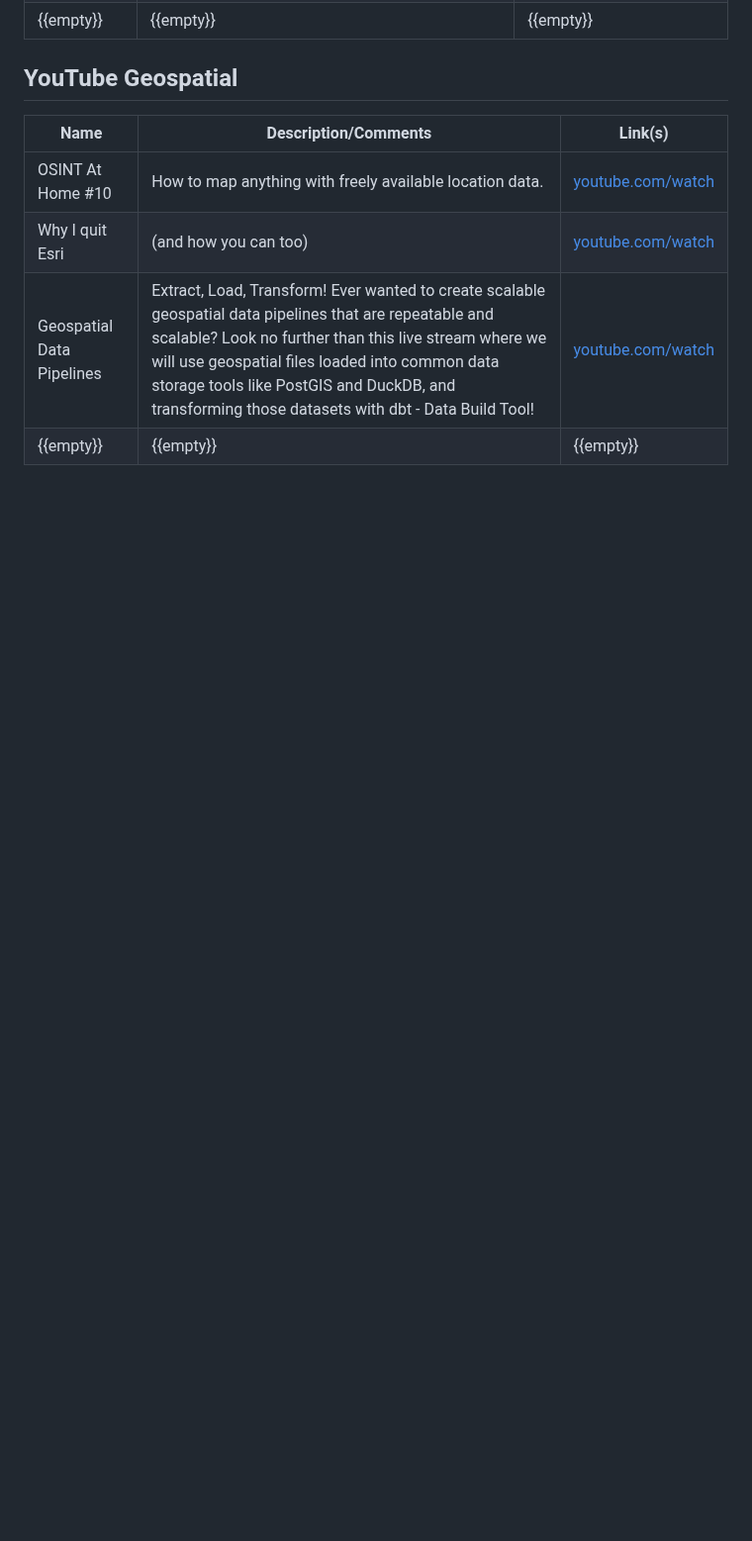
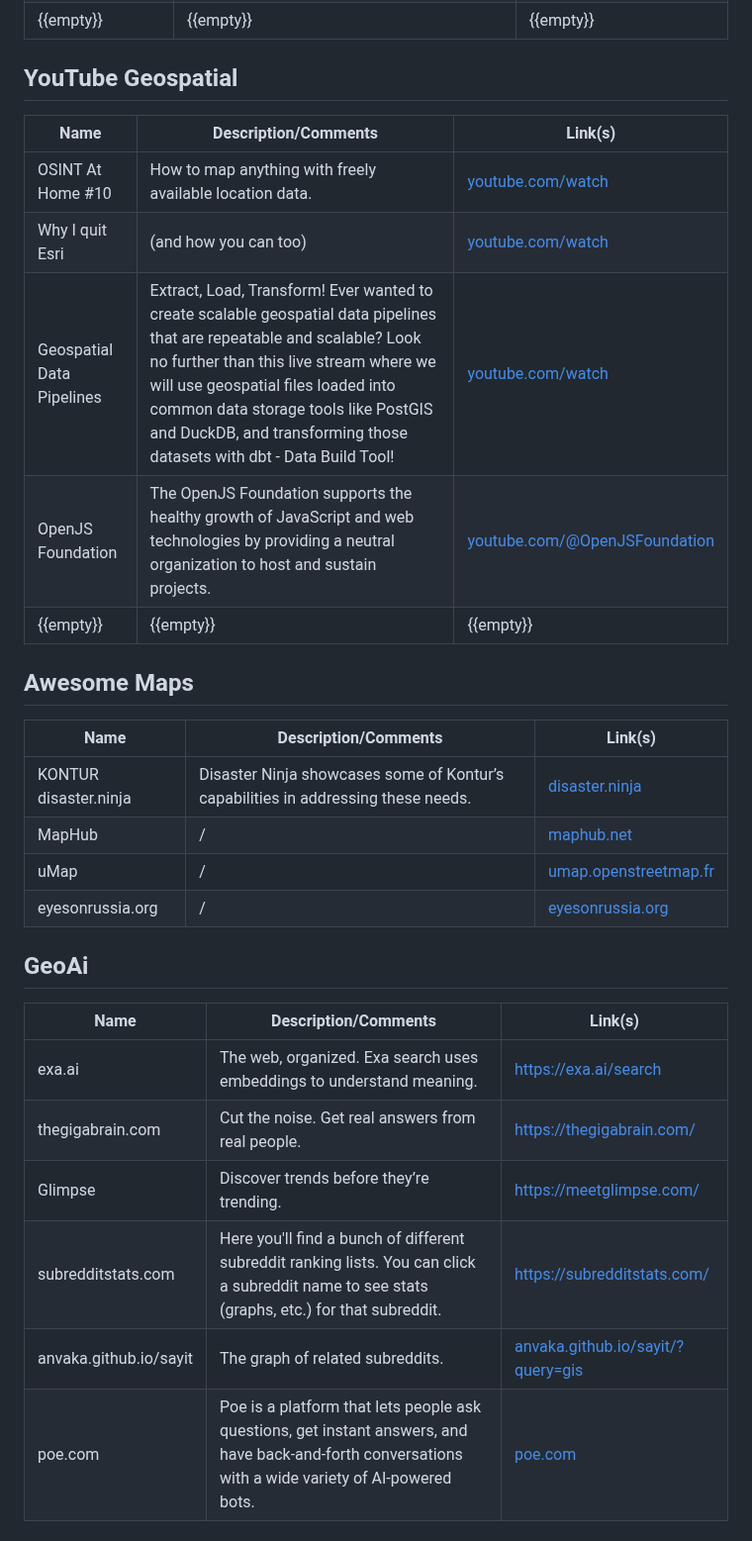
Before and after one commit to piergiorgio-roveda/piergiorgio-roveda, a Markdown page: README.md, the part around one of its changes. Shown at 99% size. Drawn GitHub-style; blank space fills up the shorter version.

```diff
--- a/README.md
+++ b/README.md
@@ -87,4 +89,26 @@ During GIS career, I have sought opportunities to analyze situations accurately
 |OSINT At Home #10|How to map anything with freely available location data.|[youtube.com/watch](https://www.youtube.com/watch?v=bJkV3l5Haq0)|
 |Why I quit Esri|(and how you can too)|[youtube.com/watch](https://www.youtube.com/watch?v=03UcZfI8G4s)|
 |Geospatial Data Pipelines|Extract, Load, Transform! Ever wanted to create scalable geospatial data pipelines that are repeatable and scalable? Look no further than this live stream where we will use geospatial files loaded into common data storage tools like PostGIS and DuckDB, and transforming those datasets with dbt - Data Build Tool!|[youtube.com/watch](https://www.youtube.com/watch?v=OTo3xgJoZRM)|
+|OpenJS Foundation|The OpenJS Foundation supports the healthy growth of JavaScript and web technologies by providing a neutral organization to host and sustain projects.|[youtube.com/@OpenJSFoundation](https://www.youtube.com/@OpenJSFoundation)|
 |{{empty}}|{{empty}}|{{empty}}|
+
+## Awesome Maps
+
+| Name        | Description/Comments | Link(s)       |
+| ----------- | ----------- | ---------- |
+|KONTUR disaster.ninja|Disaster Ninja showcases some of Kontur’s capabilities in addressing these needs.|[disaster.ninja](https://disaster.ninja/active/)|
+|MapHub|/|[maphub.net](https://maphub.net/explore)|
+|uMap|/|[umap.openstreetmap.fr](https://umap.openstreetmap.fr/en/map/inclusion-numerique-dans-la-nievre_1006777#9/46.9203/3.6612)|
+|eyesonrussia.org|/|[eyesonrussia.org](https://eyesonrussia.org/)|
+
+## GeoAi
+
+| Name        | Description/Comments | Link(s)       |
+| ----------- | ----------- | ---------- |
+|exa.ai|The web, organized. Exa search uses embeddings to understand meaning.|[https://exa.ai/search](https://exa.ai/search)|
+|thegigabrain.com|Cut the noise. Get real answers from real people.|[https://thegigabrain.com/](https://thegigabrain.com/)|
+|Glimpse|Discover trends before they’re trending.|[https://meetglimpse.com/](https://meetglimpse.com/)|
+|subredditstats.com|Here you'll find a bunch of different subreddit ranking lists. You can click a subreddit name to see stats (graphs, etc.) for that subreddit.|[https://subredditstats.com/](https://subredditstats.com/)|
+|anvaka.github.io/sayit|The graph of related subreddits.|[anvaka.github.io/sayit/?query=gis](https://anvaka.github.io/sayit/?query=gis)|
+|poe.com|Poe is a platform that lets people ask questions, get instant answers, and have back-and-forth conversations with a wide variety of AI-powered bots.|[poe.com](https://poe.com/)|
+
```
Also changed, not shown: other parts of README.md (+43 -0 lines).
